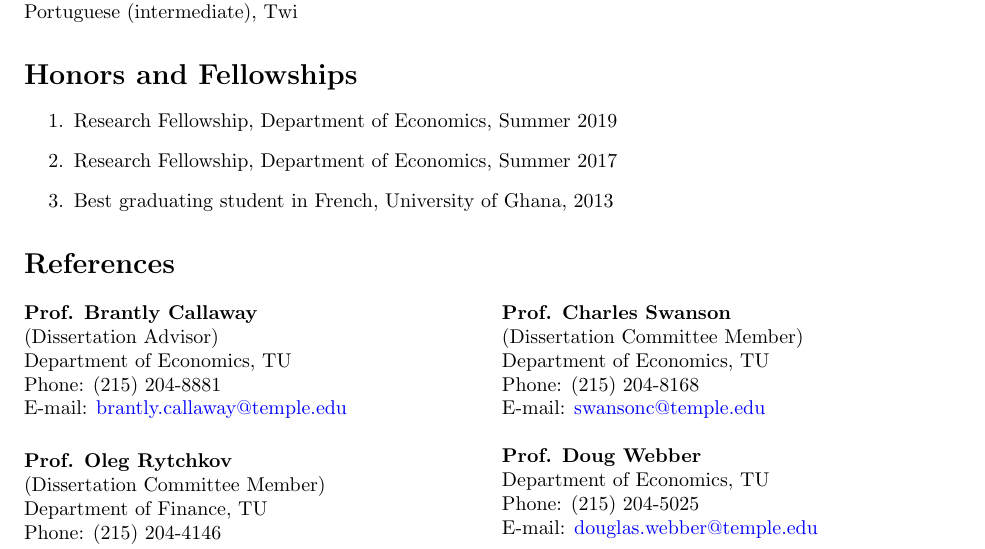
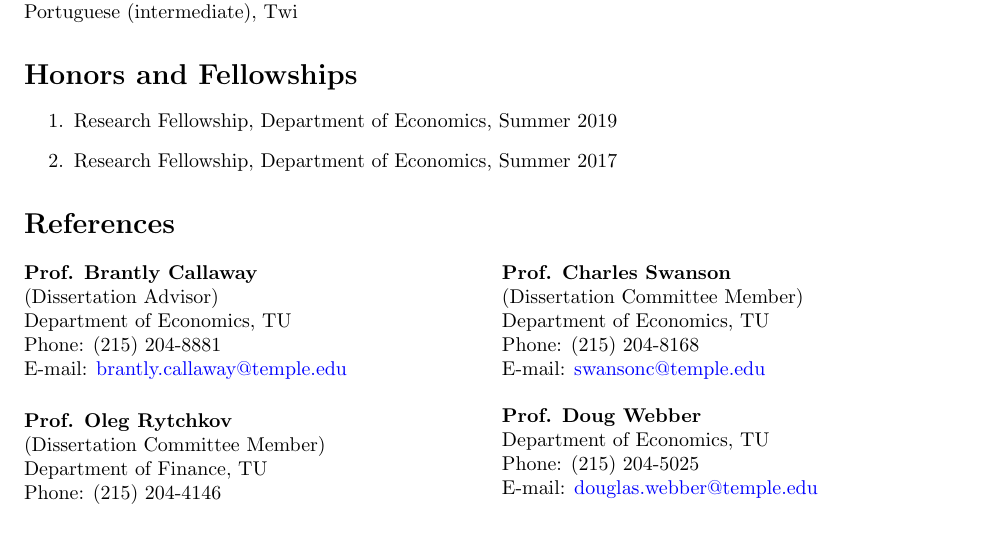
Before and after one commit to estsyawo/estsyawo.github.io, a LaTeX CV (Tsyawo_CV.tex): part of page 2 of 2, cut so that both start at the same text. Compiled offline with pdfLaTeX.

Commit message:
Soale & Tsyawo Codes update

```diff
--- a/Tsyawo_CV.tex
+++ b/Tsyawo_CV.tex
@@ -178,7 +178,6 @@ Ewe (mother tongue), English (official language), French (fluent), Spanish (flue
 \begin{enumerate}
   \item Research Fellowship, Department of Economics, Summer 2019
   \item Research Fellowship, Department of Economics, Summer 2017
-  \item Best graduating student in French, University of Ghana, 2013
 \end{enumerate}
 
 \section*{References}
```
Also changed, not shown: Tsyawo_CV.pdf, 2 other files.
